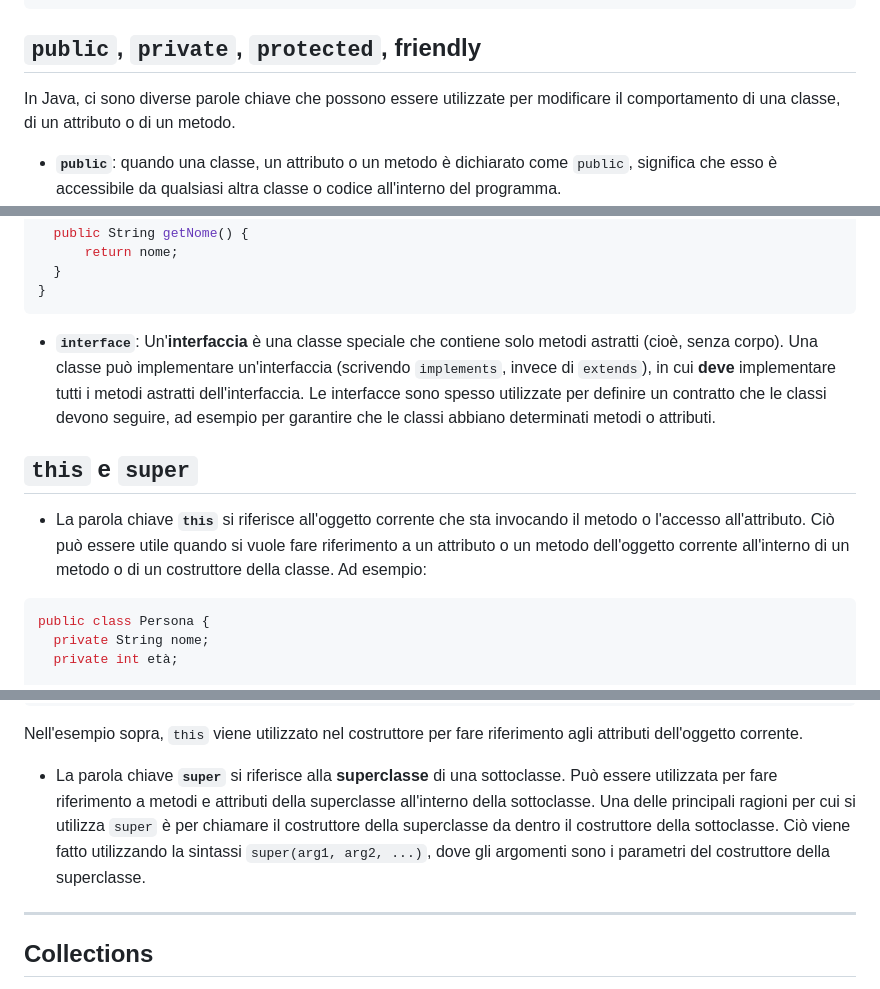
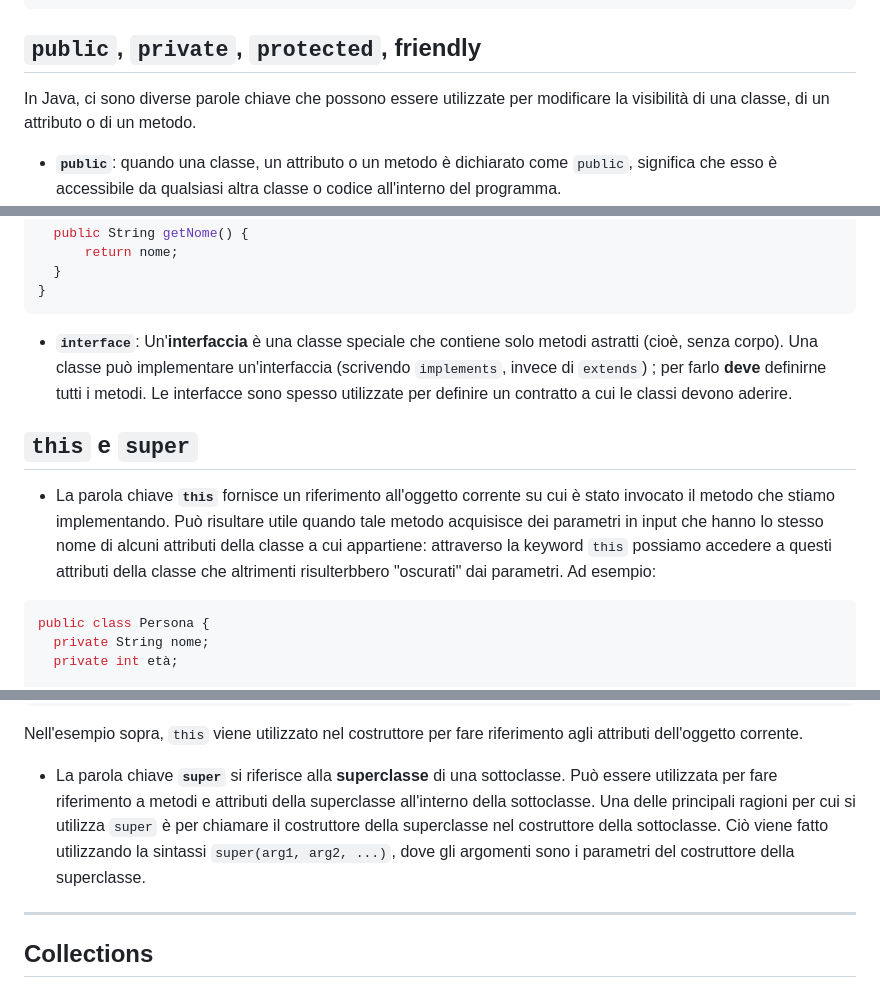
Before and after one commit to m1gwings/ing-sw-cheatsheet, a Markdown page: java.md, 3 parts joined by grey strips. Drawn GitHub-style.

````diff
--- a/java.md
+++ b/java.md
@@ -95,7 +93,7 @@ d.ottieniMese() + "/" d.ottieniAnno());
 
 ## `public`, `private`, `protected`, friendly
 
-In Java, ci sono diverse parole chiave che possono essere utilizzate per modificare il comportamento di una classe, di un attributo o di un metodo.
+In Java, ci sono diverse parole chiave che possono essere utilizzate per modificare la visibilità di una classe, di un attributo o di un metodo.
 
 - **`public`**: quando una classe, un attributo o un metodo è dichiarato come `public`, significa che esso è accessibile da qualsiasi altra classe o codice all'interno del programma.
 - **`private`**: quando una classe, un attributo o un metodo è dichiarato come `private`, significa che esso è accessibile solo all'interno della classe in cui è dichiarato.
@@ -143,11 +141,11 @@ public abstract class Animale {
   }
 }
 ```
-- **`interface`**: Un'**interfaccia** è una classe speciale che contiene solo metodi astratti (cioè, senza corpo). Una classe può implementare un'interfaccia (scrivendo `implements`, invece di `extends`), in cui **deve** implementare tutti i metodi astratti dell'interfaccia. Le interfacce sono spesso utilizzate per definire un contratto che le classi devono seguire, ad esempio per garantire che le classi abbiano determinati metodi o attributi.
+- **`interface`**: Un'**interfaccia** è una classe speciale che contiene solo metodi astratti (cioè, senza corpo). Una classe può implementare un'interfaccia (scrivendo `implements`, invece di `extends`) ; per farlo **deve** definirne tutti i metodi. Le interfacce sono spesso utilizzate per definire un contratto a cui le classi devono aderire.
 
 ## `this` e `super`
 
-- La parola chiave **`this`** si riferisce all'oggetto corrente che sta invocando il metodo o l'accesso all'attributo. Ciò può essere utile quando si vuole fare riferimento a un attributo o un metodo dell'oggetto corrente all'interno di un metodo o di un costruttore della classe. Ad esempio:
+- La parola chiave **`this`** fornisce un riferimento all'oggetto corrente su cui è stato invocato il metodo che stiamo implementando. Può risultare utile quando tale metodo acquisisce dei parametri in input che hanno lo stesso nome di alcuni attributi della classe a cui appartiene: attraverso la keyword `this` possiamo accedere a questi attributi della classe che altrimenti risulterbbero "oscurati" dai parametri. Ad esempio:
 ```java
 public class Persona {
   private String nome;
@@ -166,7 +164,7 @@ public class Persona {
 Nell'esempio sopra, `this` viene utilizzato nel costruttore per fare riferimento agli attributi dell'oggetto corrente.
 
 - La parola chiave **`super`** si riferisce alla **superclasse** di una sottoclasse. Può essere utilizzata per fare riferimento a metodi e attributi della superclasse all'interno della sottoclasse.
-Una delle principali ragioni per cui si utilizza `super` è per chiamare il costruttore della superclasse da dentro il costruttore della sottoclasse. Ciò viene fatto utilizzando la sintassi `super(arg1, arg2, ...)`, dove gli argomenti sono i parametri del costruttore della superclasse.
+Una delle principali ragioni per cui si utilizza `super` è per chiamare il costruttore della superclasse nel costruttore della sottoclasse. Ciò viene fatto utilizzando la sintassi `super(arg1, arg2, ...)`, dove gli argomenti sono i parametri del costruttore della superclasse.
 
 ---
 
````
Also changed, not shown: other parts of java.md (+0 -2 lines).
